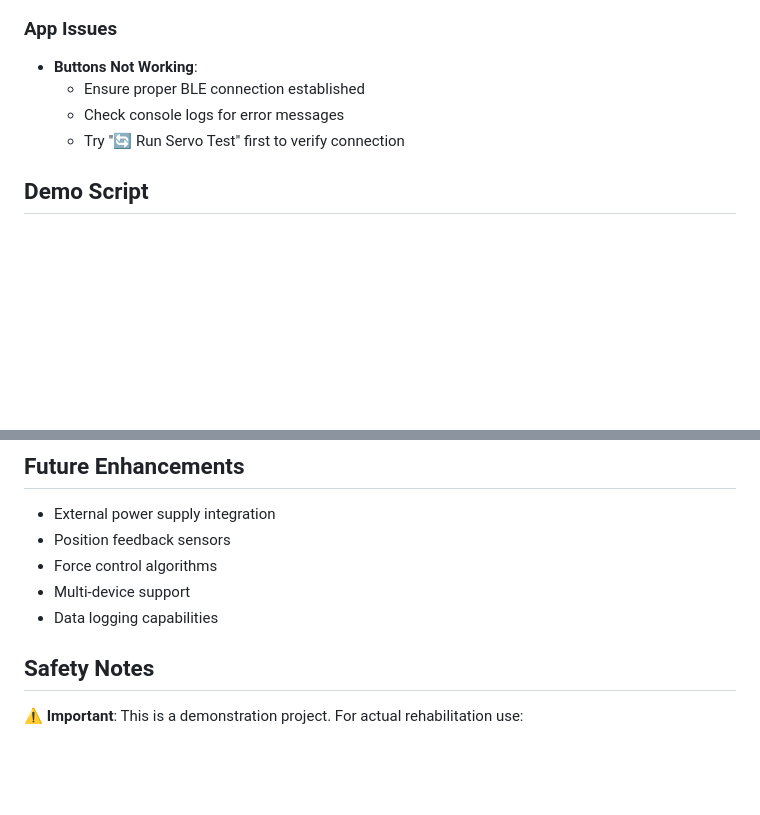
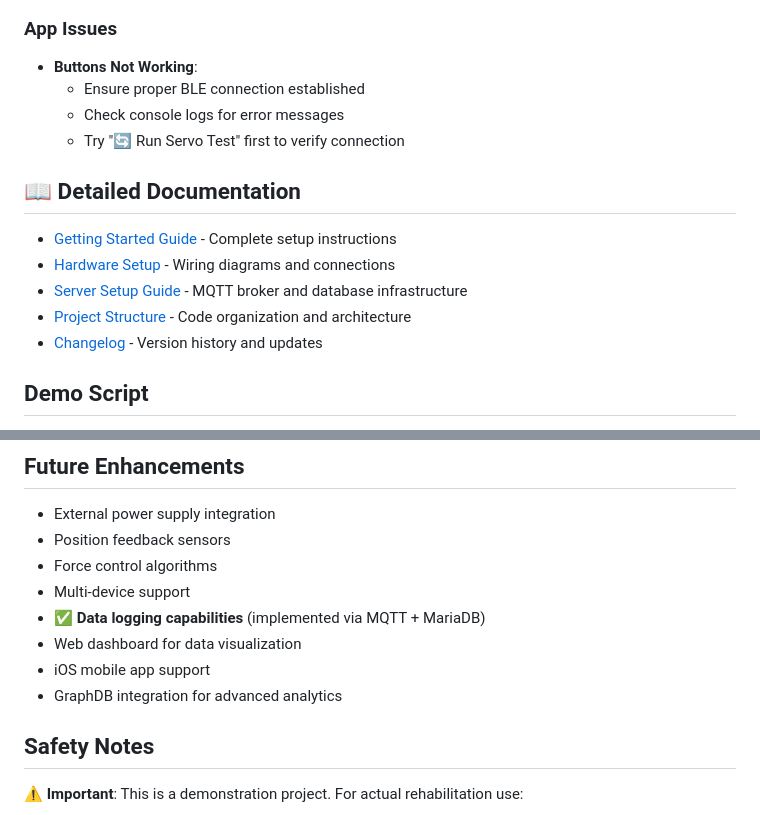
Before and after one commit to h-jpj/ESP_Rehab_Hand_Exoskeleton, a Markdown page: README.md, 2 parts joined by grey strips. Drawn GitHub-style; blank space fills up the shorter version.

```diff
--- a/README.md
+++ b/README.md
@@ -154,6 +154,14 @@ cd ESP32-Rehab-Hand-Exoskeleton
   - Check console logs for error messages
   - Try "🔄 Run Servo Test" first to verify connection
 
+## 📖 Detailed Documentation
+
+- [Getting Started Guide](GETTING_STARTED.md) - Complete setup instructions
+- [Hardware Setup](HARDWARE_SETUP.md) - Wiring diagrams and connections
+- [Server Setup Guide](SERVER_SETUP.md) - MQTT broker and database infrastructure
+- [Project Structure](PROJECT_STRUCTURE.md) - Code organization and architecture
+- [Changelog](CHANGELOG.md) - Version history and updates
+
 ## Demo Script
 
 1. **Setup**: Connect hardware, upload firmware, start mobile app
@@ -190,7 +198,10 @@ cd ESP32-Rehab-Hand-Exoskeleton
 - Position feedback sensors
 - Force control algorithms
 - Multi-device support
-- Data logging capabilities
+- ✅ **Data logging capabilities** (implemented via MQTT + MariaDB)
+- Web dashboard for data visualization
+- iOS mobile app support
+- GraphDB integration for advanced analytics
 
 ## Safety Notes
 
```
Also changed, not shown: SERVER_SETUP.md (added, +397 -0 lines).
